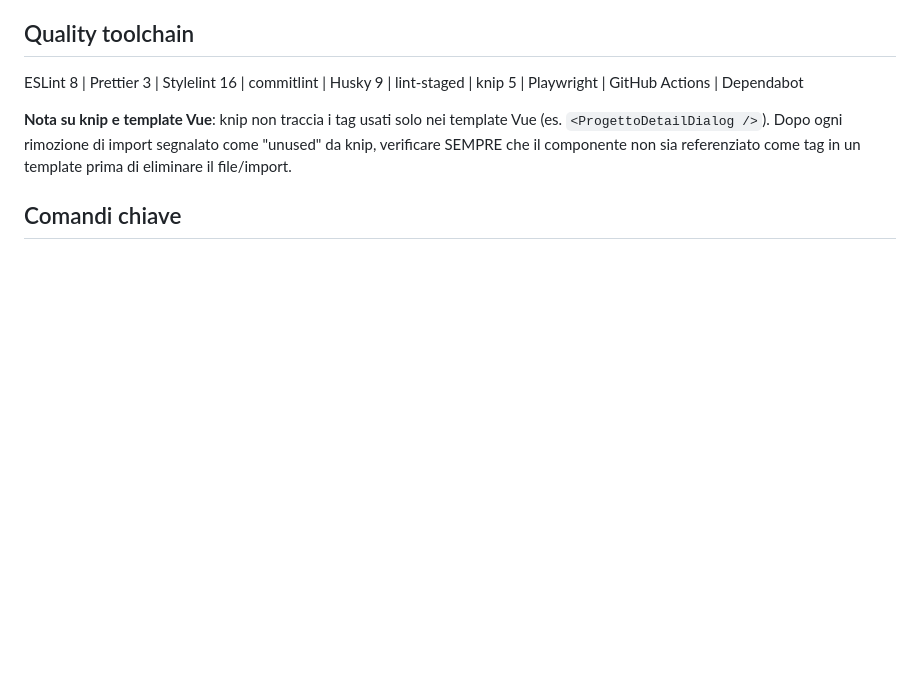
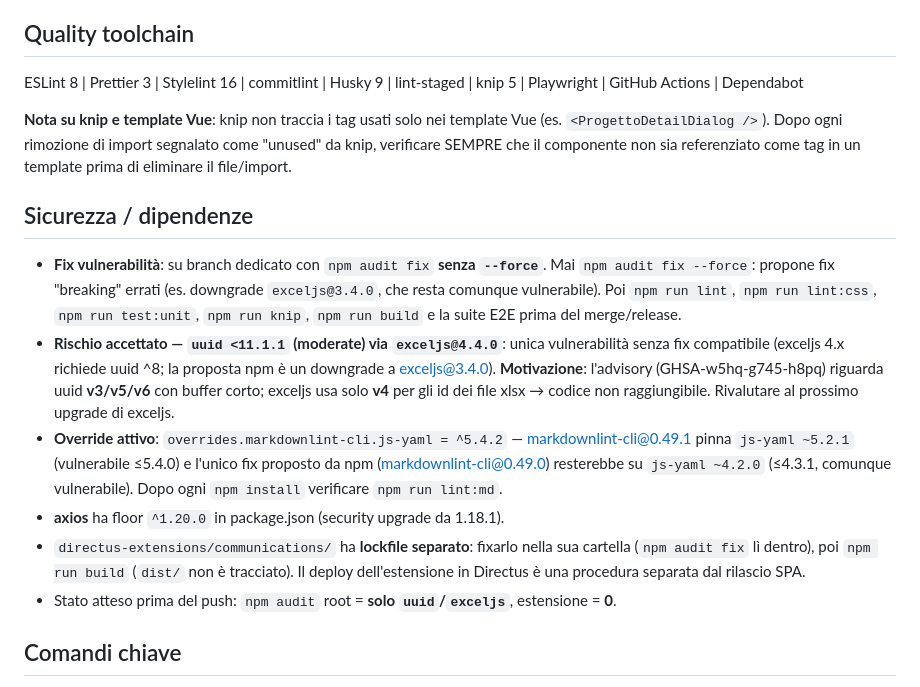
Before and after one commit to prinapo/volontari, a Markdown page: AGENTS.md, the part around the change. GitHub-like rendering; blank space fills up the shorter version.

Commit message:
docs: policy sicurezza dipendenze e rischio accettato exceljs/uuid
Nuova sezione 'Sicurezza / dipendenze': fix su branch senza --force,
motivazione del rischio accettato uuid/exceljs, override js-yaml,
lockfile separato dell'estensione, stato audit atteso prima del push.

```diff
--- a/AGENTS.md
+++ b/AGENTS.md
@@ -14,6 +14,30 @@ ESLint 8 | Prettier 3 | Stylelint 16 | commitlint | Husky 9 | lint-staged | knip
 (es. `<ProgettoDetailDialog />`). Dopo ogni rimozione di import segnalato come
 "unused" da knip, verificare SEMPRE che il componente non sia referenziato come tag
 in un template prima di eliminare il file/import.
+
+## Sicurezza / dipendenze
+
+- **Fix vulnerabilità**: su branch dedicato con `npm audit fix` **senza `--force`**.
+  Mai `npm audit fix --force`: propone fix "breaking" errati (es. downgrade
+  `exceljs@3.4.0`, che resta comunque vulnerabile). Poi `npm run lint`,
+  `npm run lint:css`, `npm run test:unit`, `npm run knip`, `npm run build` e la
+  suite E2E prima del merge/release.
+- **Rischio accettato — `uuid <11.1.1` (moderate) via `exceljs@4.4.0`**: unica
+  vulnerabilità senza fix compatibile (exceljs 4.x richiede uuid ^8; la proposta
+  npm è un downgrade a exceljs@3.4.0). **Motivazione**: l'advisory
+  (GHSA-w5hq-g745-h8pq) riguarda uuid **v3/v5/v6** con buffer corto; exceljs usa
+  solo **v4** per gli id dei file xlsx → codice non raggiungibile. Rivalutare al
+  prossimo upgrade di exceljs.
+- **Override attivo**: `overrides.markdownlint-cli.js-yaml = ^5.4.2` —
+  markdownlint-cli@0.49.1 pinna `js-yaml ~5.2.1` (vulnerabile ≤5.4.0) e l'unico
+  fix proposto da npm (markdownlint-cli@0.49.0) resterebbe su `js-yaml ~4.2.0`
+  (≤4.3.1, comunque vulnerabile). Dopo ogni `npm install` verificare `npm run lint:md`.
+- **axios** ha floor `^1.20.0` in package.json (security upgrade da 1.18.1).
+- `directus-extensions/communications/` ha **lockfile separato**: fixarlo nella sua
+  cartella (`npm audit fix` lì dentro), poi `npm run build` (`dist/` non è tracciato).
+  Il deploy dell'estensione in Directus è una procedura separata dal rilascio SPA.
+- Stato atteso prima del push: `npm audit` root = **solo `uuid`/`exceljs`**,
+  estensione = **0**.
 
 ## Comandi chiave
 
```
